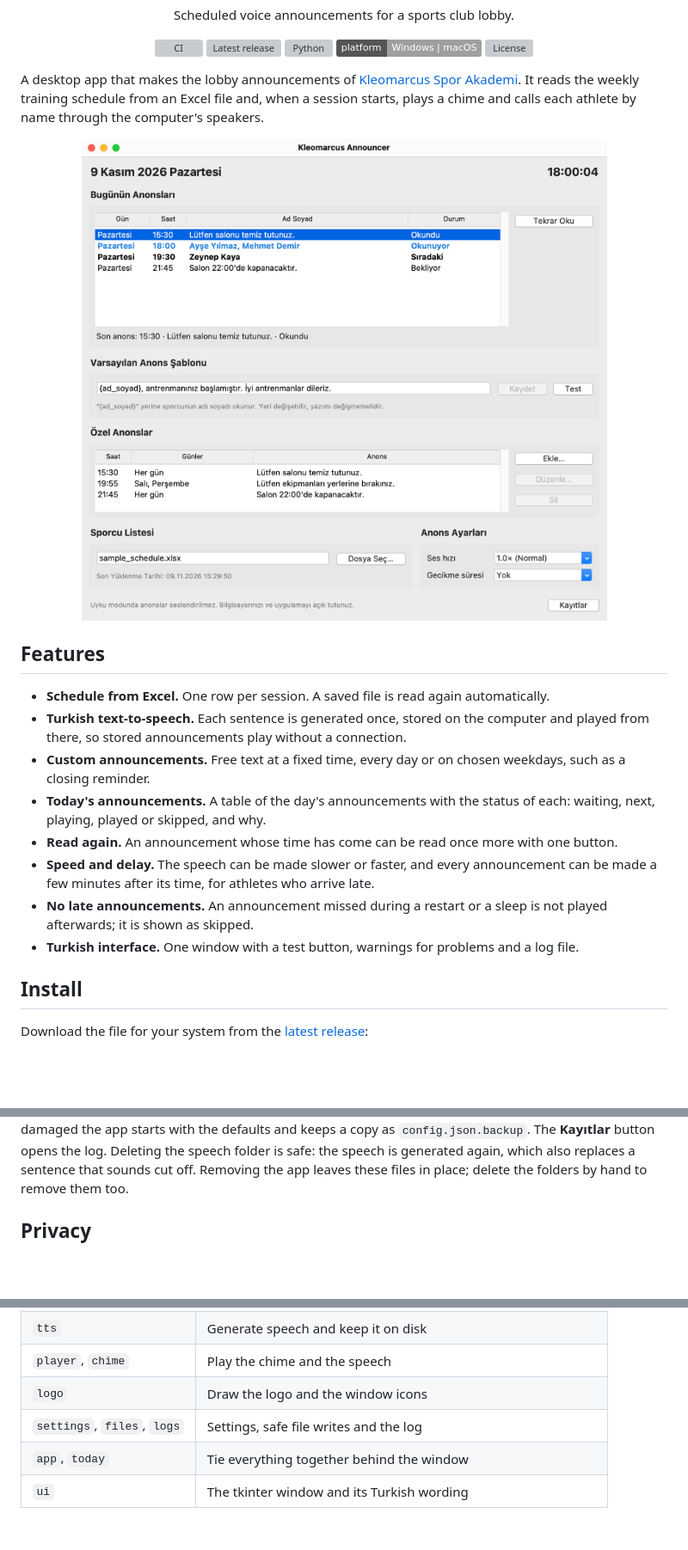
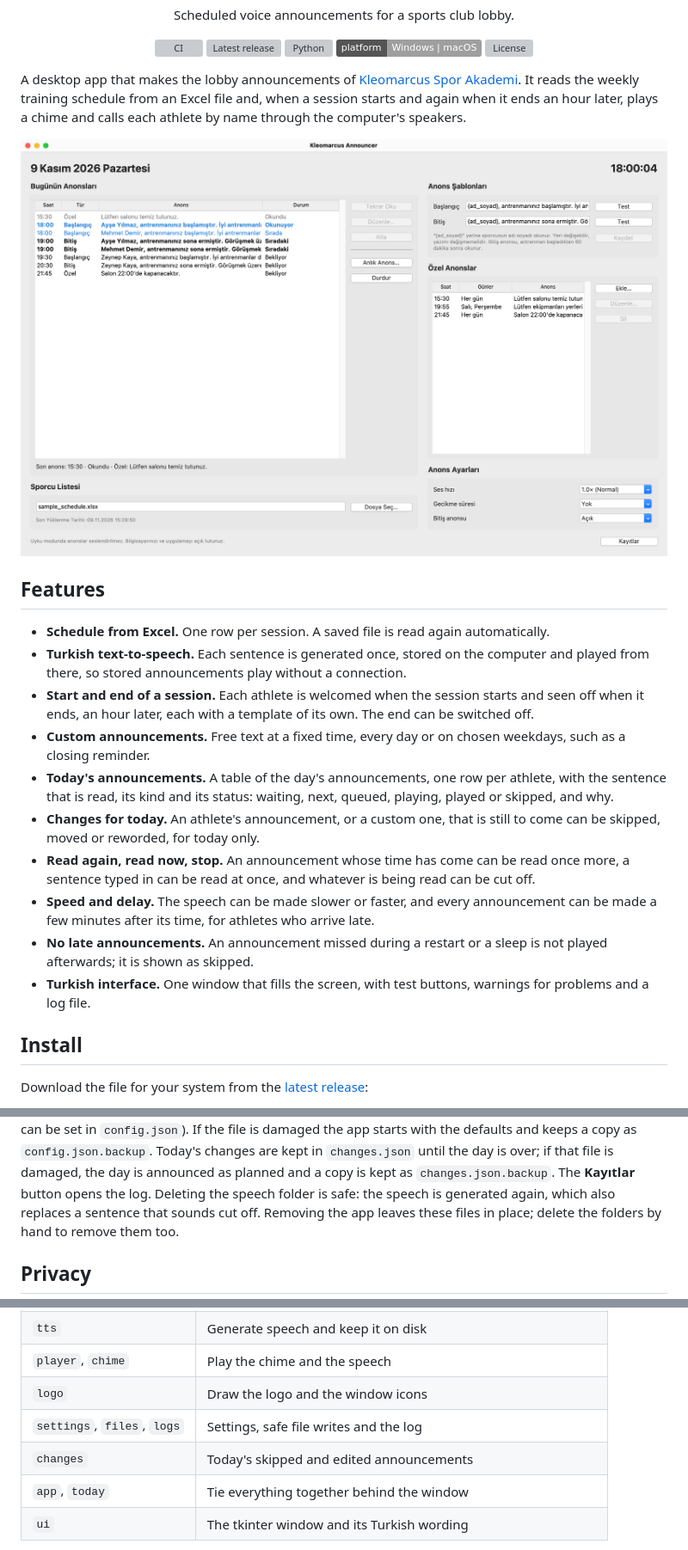
Before and after one commit to sametpolat7/kleomarcus-announcer, a Markdown page: README.md, 3 parts joined by grey strips. Shown at 86% size. Drawn GitHub-style; pictures changed too: docs/screenshot.png; badges without logos; blank space fills up the shorter version; grey boxes are pictures that could not be loaded.

```diff
--- a/README.md
+++ b/README.md
@@ -16,11 +16,12 @@
 
 A desktop app that makes the lobby announcements of
 [Kleomarcus Spor Akademi](https://www.kleomarcus.com). It reads the weekly
-training schedule from an Excel file and, when a session starts, plays a chime
-and calls each athlete by name through the computer's speakers.
+training schedule from an Excel file and, when a session starts and again when
+it ends an hour later, plays a chime and calls each athlete by name through the
+computer's speakers.
 
 <p align="center">
-  <img src="docs/screenshot.png" width="760" alt="The main window, showing today's announcements">
+  <img src="docs/screenshot.png" width="860" alt="The main window, showing today's announcements">
 </p>
 
 ## Features
@@ -30,19 +31,26 @@ and calls each athlete by name through the computer's speakers.
 - **Turkish text-to-speech.** Each sentence is generated once, stored on the
   computer and played from there, so stored announcements play without a
   connection.
+- **Start and end of a session.** Each athlete is welcomed when the session
+  starts and seen off when it ends, an hour later, each with a template of
+  its own. The end can be switched off.
 - **Custom announcements.** Free text at a fixed time, every day or on chosen
   weekdays, such as a closing reminder.
-- **Today's announcements.** A table of the day's announcements with the
-  status of each: waiting, next, playing, played or skipped, and why.
-- **Read again.** An announcement whose time has come can be read once more
-  with one button.
+- **Today's announcements.** A table of the day's announcements, one row per
+  athlete, with the sentence that is read, its kind and its status: waiting,
+  next, queued, playing, played or skipped, and why.
+- **Changes for today.** An athlete's announcement, or a custom one, that is
+  still to come can be skipped, moved or reworded, for today only.
+- **Read again, read now, stop.** An announcement whose time has come can be
+  read once more, a sentence typed in can be read at once, and whatever is
+  being read can be cut off.
 - **Speed and delay.** The speech can be made slower or faster, and every
   announcement can be made a few minutes after its time, for athletes who
   arrive late.
 - **No late announcements.** An announcement missed during a restart or a
   sleep is not played afterwards; it is shown as skipped.
-- **Turkish interface.** One window with a test button, warnings for problems
-  and a log file.
+- **Turkish interface.** One window that fills the screen, with test
+  buttons, warnings for problems and a log file.
 
 ## Install
 
@@ -149,5 +200,8 @@ announcements, the speed, the delay and the voice (`tr-TR-EmelNeural`; any
 voice of the service can be set in `config.json`). If the file is damaged the app starts with the
-defaults and keeps a copy as `config.json.backup`. The **Kayıtlar** button
+defaults and keeps a copy as `config.json.backup`. Today's changes are kept
+in `changes.json` until the day is over; if that file is damaged, the day is
+announced as planned and a copy is kept as `changes.json.backup`. The
+**Kayıtlar** button
 opens the log. Deleting the speech folder is safe: the speech is generated
 again, which also replaces a sentence that sounds cut off. Removing the app
 leaves these files in place; delete the folders by hand to remove them too.
@@ -197,6 +251,7 @@ The code lives in `src/announcer`, in small modules with one job each:
 | `player`, `chime`           | Play the chime and the speech                               |
 | `logo`                      | Draw the logo and the window icons                          |
 | `settings`, `files`, `logs` | Settings, safe file writes and the log                      |
+| `changes`                   | Today's skipped and edited announcements                    |
 | `app`, `today`              | Tie everything together behind the window                   |
 | `ui`                        | The tkinter window and its Turkish wording                  |
 
```
Also changed, not shown: other parts of README.md (+64 -21 lines).
